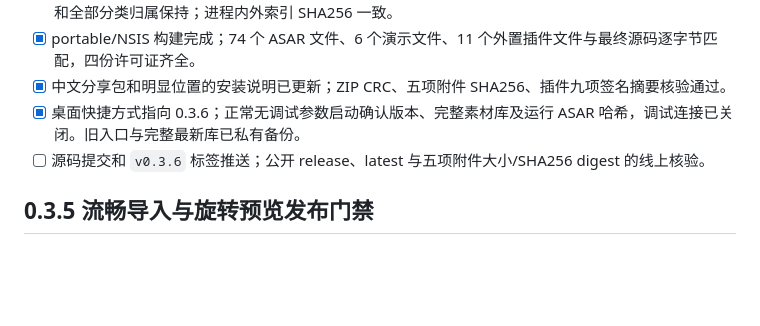
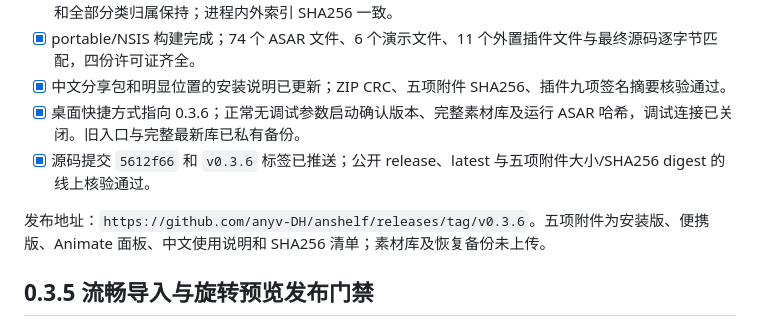
Before and after one commit to anyv-DH/anshelf, a Markdown page: RELEASE_CHECKLIST.md, the part around the change. Drawn GitHub-style; blank space fills up the shorter version.

Commit message:
Record 0.3.6 publication and desktop repair

```diff
--- a/RELEASE_CHECKLIST.md
+++ b/RELEASE_CHECKLIST.md
@@ -9,7 +9,9 @@
 - [x] portable/NSIS 构建完成；74 个 ASAR 文件、6 个演示文件、11 个外置插件文件与最终源码逐字节匹配，四份许可证齐全。
 - [x] 中文分享包和明显位置的安装说明已更新；ZIP CRC、五项附件 SHA256、插件九项签名摘要核验通过。
 - [x] 桌面快捷方式指向 0.3.6；正常无调试参数启动确认版本、完整素材库及运行 ASAR 哈希，调试连接已关闭。旧入口与完整最新库已私有备份。
-- [ ] 源码提交和 `v0.3.6` 标签推送；公开 release、latest 与五项附件大小/SHA256 digest 的线上核验。
+- [x] 源码提交 `5612f66` 和 `v0.3.6` 标签已推送；公开 release、latest 与五项附件大小/SHA256 digest 的线上核验通过。
+
+发布地址：`https://github.com/anyv-DH/anshelf/releases/tag/v0.3.6`。五项附件为安装版、便携版、Animate 面板、中文使用说明和 SHA256 清单；素材库及恢复备份未上传。
 
 ## 0.3.5 流畅导入与旋转预览发布门禁
 
```
Also changed, not shown: PROJECT_STATE.md (+1 -1 lines).
